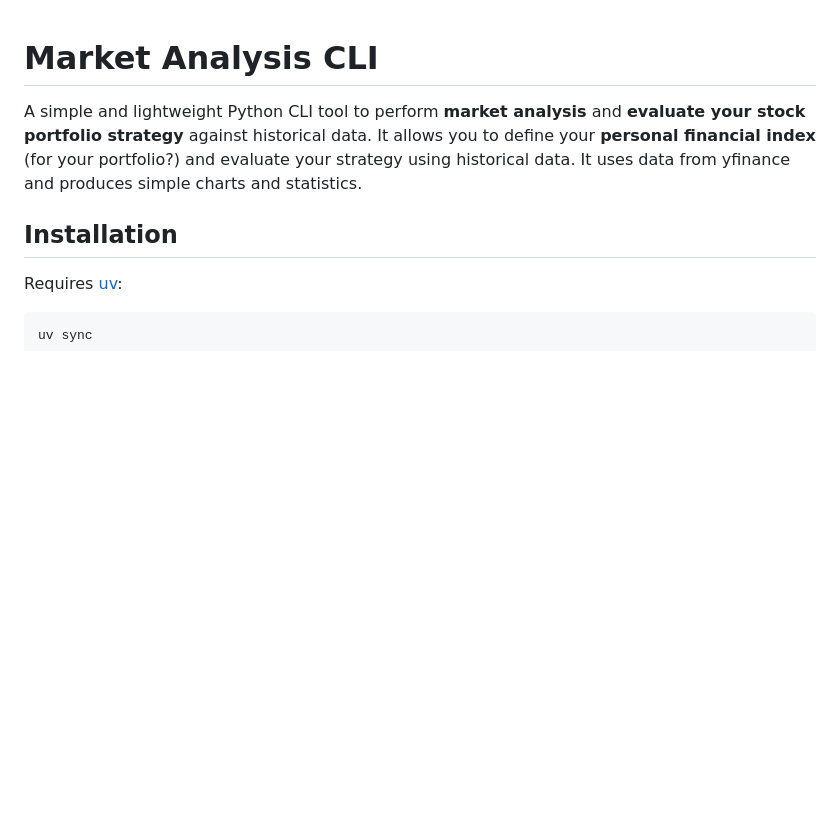
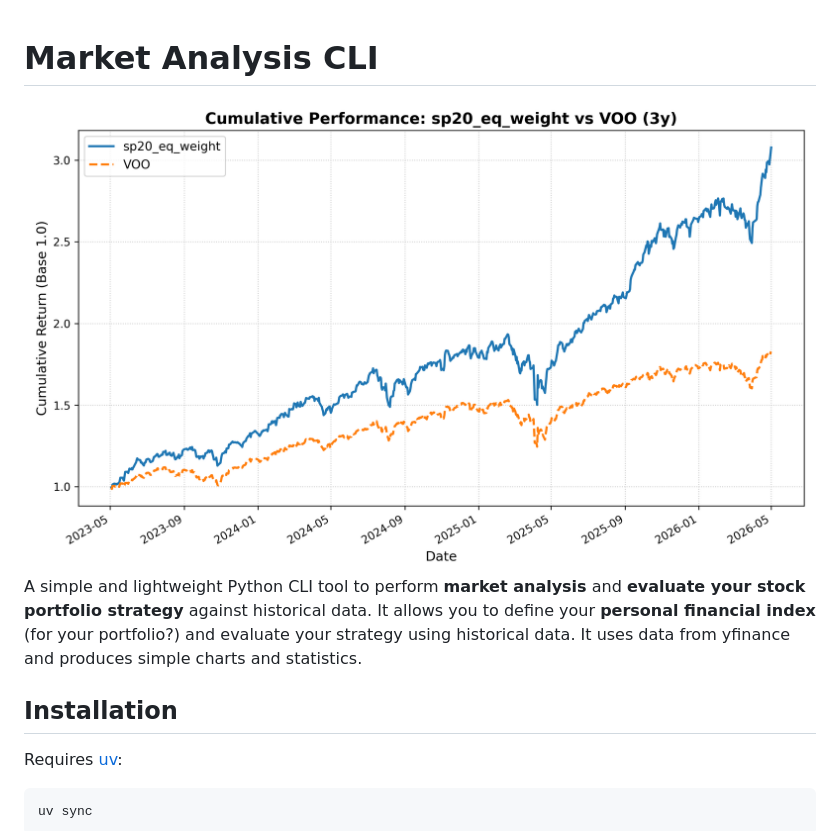
Before and after one commit to bGuzzo/mkt-anlys-cli, a Markdown page: README.md, the part around the change. GitHub-like rendering; pictures changed too: pics/sp20_eq_weight_3y.png (added); blank space fills up the shorter version.

Commit message:
Add: update S&P20 configs & readme

```diff
--- a/README.md
+++ b/README.md
@@ -1,4 +1,5 @@
 # Market Analysis CLI
+![Market Analysis CLI Cover](pics/sp20_eq_weight_3y.png)
 A simple and lightweight Python CLI tool to perform **market analysis** and **evaluate your stock portfolio strategy** against historical data.
 It allows you to define your **personal financial index** (for your portfolio?) and evaluate your strategy using historical data.
 It uses data from yfinance and produces simple charts and statistics.
```
Also changed, not shown: 3 other files.
